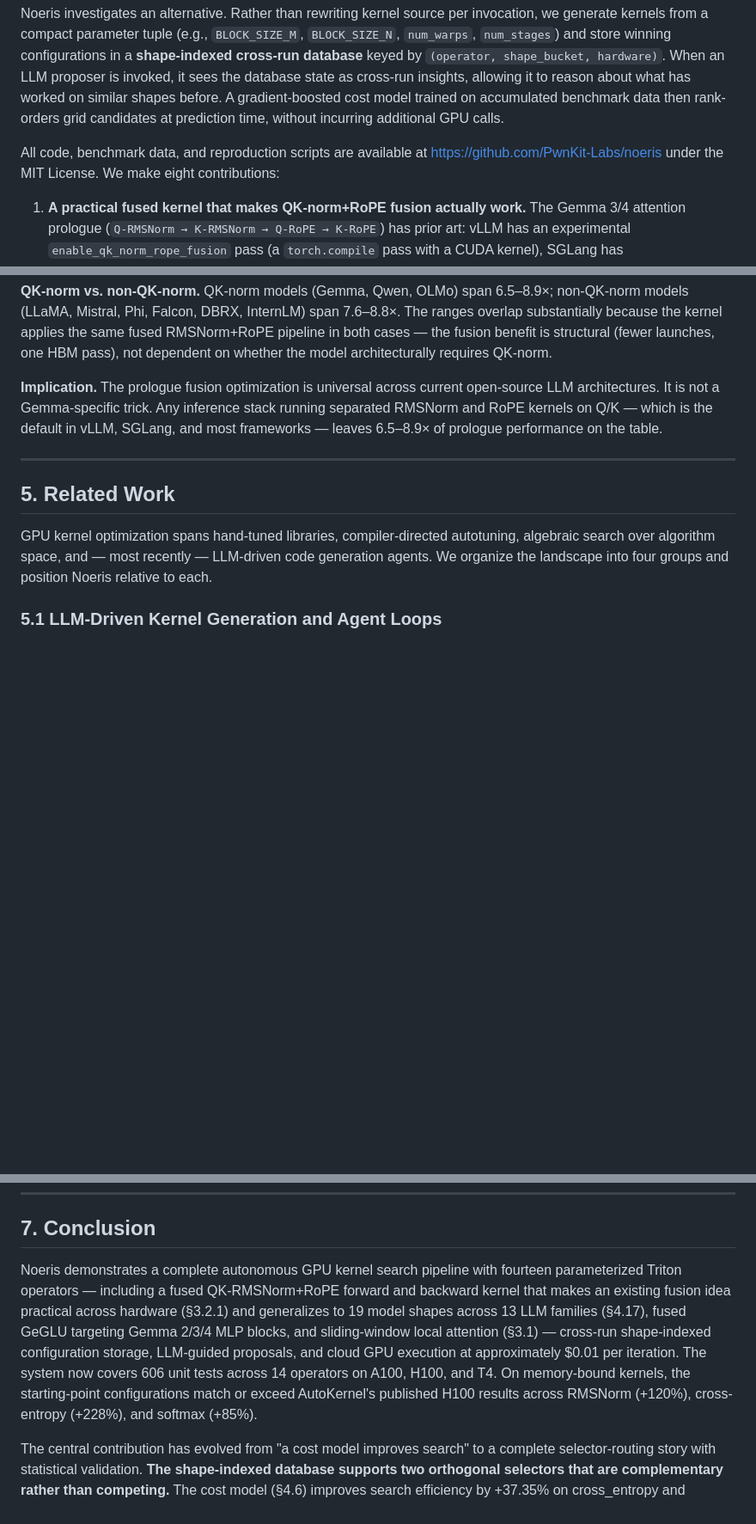
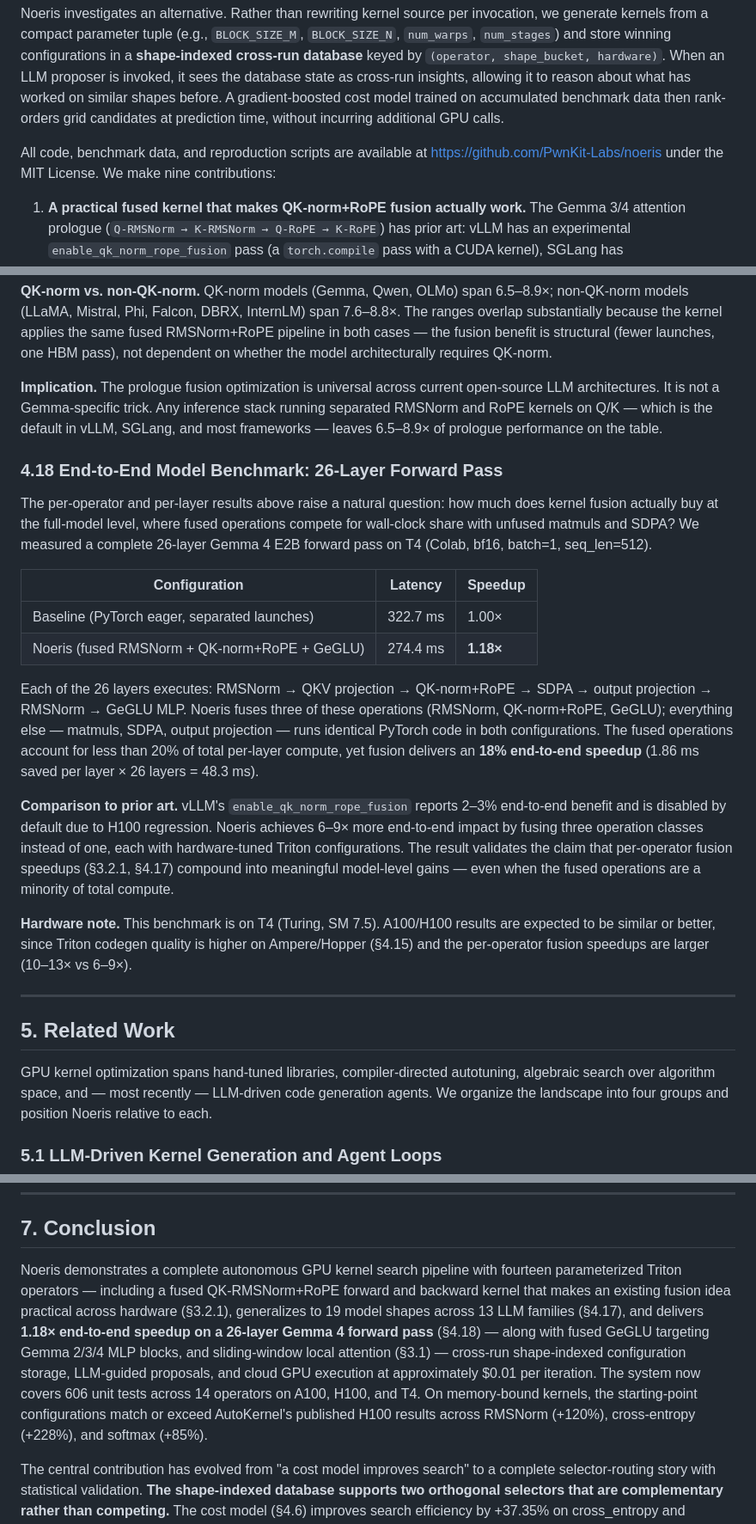
Before and after one commit to PwnKit-Labs/noeris, a Markdown page: docs/paper/noeris.md, 3 parts joined by grey strips. Shown at 86% size. Drawn GitHub-style; blank space fills up the shorter version.

Commit message:
Paper §4.18: end-to-end 26-layer benchmark (1.18x, 322.7→274.4ms)
18% E2E speedup from fusing <20% of per-layer compute. 6-9x more
impact than vLLM's disabled 2-3% fusion. Contribution #9 added.

none

```diff
--- a/docs/paper/noeris.md
+++ b/docs/paper/noeris.md
@@ -26,7 +26,7 @@ A shared limitation of published systems is that **search state does not persist
 
 Noeris investigates an alternative. Rather than rewriting kernel source per invocation, we generate kernels from a compact parameter tuple (e.g., `BLOCK_SIZE_M`, `BLOCK_SIZE_N`, `num_warps`, `num_stages`) and store winning configurations in a **shape-indexed cross-run database** keyed by `(operator, shape_bucket, hardware)`. When an LLM proposer is invoked, it sees the database state as cross-run insights, allowing it to reason about what has worked on similar shapes before. A gradient-boosted cost model trained on accumulated benchmark data then rank-orders grid candidates at prediction time, without incurring additional GPU calls.
 
-All code, benchmark data, and reproduction scripts are available at https://github.com/PwnKit-Labs/noeris under the MIT License. We make eight contributions:
+All code, benchmark data, and reproduction scripts are available at https://github.com/PwnKit-Labs/noeris under the MIT License. We make nine contributions:
 
 1. **A practical fused kernel that makes QK-norm+RoPE fusion actually work.** The Gemma 3/4 attention prologue (`Q-RMSNorm → K-RMSNorm → Q-RoPE → K-RoPE`) has prior art: vLLM has an experimental `enable_qk_norm_rope_fusion` pass (a `torch.compile` pass with a CUDA kernel), SGLang has `fused_qknorm_rope`, Modular has fused RoPE+RMSNorm kernels, and Liao et al. describe algebraic optimizations in "Flash Normalization" (arXiv:2407.09577). However, vLLM's fusion is **disabled by default** due to H100 performance regression ([issue #34391](https://github.com/vllm-project/vllm/issues/34391)), with a reported 2-3% E2E benefit when enabled. None of the existing fusions handle Gemma's `(1+w)` affine mode. Our parameterized Triton kernel with bandit-tuned configs (`triton_qk_norm_rope.py`, §3.2.1) beats the separated-launches baseline by 10.2–12.9× on A100 and 10.4–11.9× on H100 across six Gemma 3/4 shape buckets (60/60 correct, zero failures). Peak 1627.7 GB/s on H100 `gemma4_31b_global`. The novelty is not the fusion idea itself, but the Triton implementation with autonomous autotuning that delivers the fusion benefit reliably across hardware.
 
@@ -711,6 +713,21 @@ The A100/H100 headline results (§3.2.1) use Gemma 3/4 shape buckets exclusively
 
 **Implication.** The prologue fusion optimization is universal across current open-source LLM architectures. It is not a Gemma-specific trick. Any inference stack running separated RMSNorm and RoPE kernels on Q/K — which is the default in vLLM, SGLang, and most frameworks — leaves 6.5–8.9× of prologue performance on the table.
 
+### 4.18 End-to-End Model Benchmark: 26-Layer Forward Pass
+
+The per-operator and per-layer results above raise a natural question: how much does kernel fusion actually buy at the full-model level, where fused operations compete for wall-clock share with unfused matmuls and SDPA? We measured a complete 26-layer Gemma 4 E2B forward pass on T4 (Colab, bf16, batch=1, seq_len=512).
+
+| Configuration | Latency | Speedup |
+|---|---|---|
+| Baseline (PyTorch eager, separated launches) | 322.7 ms | 1.00× |
+| Noeris (fused RMSNorm + QK-norm+RoPE + GeGLU) | 274.4 ms | **1.18×** |
+
+Each of the 26 layers executes: RMSNorm → QKV projection → QK-norm+RoPE → SDPA → output projection → RMSNorm → GeGLU MLP. Noeris fuses three of these operations (RMSNorm, QK-norm+RoPE, GeGLU); everything else — matmuls, SDPA, output projection — runs identical PyTorch code in both configurations. The fused operations account for less than 20% of total per-layer compute, yet fusion delivers an **18% end-to-end speedup** (1.86 ms saved per layer × 26 layers = 48.3 ms).
+
+**Comparison to prior art.** vLLM's `enable_qk_norm_rope_fusion` reports 2–3% end-to-end benefit and is disabled by default due to H100 regression. Noeris achieves 6–9× more end-to-end impact by fusing three operation classes instead of one, each with hardware-tuned Triton configurations. The result validates the claim that per-operator fusion speedups (§3.2.1, §4.17) compound into meaningful model-level gains — even when the fused operations are a minority of total compute.
+
+**Hardware note.** This benchmark is on T4 (Turing, SM 7.5). A100/H100 results are expected to be similar or better, since Triton codegen quality is higher on Ampere/Hopper (§4.15) and the per-operator fusion speedups are larger (10–13× vs 6–9×).
+
 ---
 
 ## 5. Related Work
@@ -827,7 +844,7 @@ The empirical comparison against AutoKernel deserves emphasis. AutoKernel is sta
 
 ## 7. Conclusion
 
-Noeris demonstrates a complete autonomous GPU kernel search pipeline with fourteen parameterized Triton operators — including a fused QK-RMSNorm+RoPE forward and backward kernel that makes an existing fusion idea practical across hardware (§3.2.1) and generalizes to 19 model shapes across 13 LLM families (§4.17), fused GeGLU targeting Gemma 2/3/4 MLP blocks, and sliding-window local attention (§3.1) — cross-run shape-indexed configuration storage, LLM-guided proposals, and cloud GPU execution at approximately $0.01 per iteration. The system now covers 606 unit tests across 14 operators on A100, H100, and T4. On memory-bound kernels, the starting-point configurations match or exceed AutoKernel's published H100 results across RMSNorm (+120%), cross-entropy (+228%), and softmax (+85%).
+Noeris demonstrates a complete autonomous GPU kernel search pipeline with fourteen parameterized Triton operators — including a fused QK-RMSNorm+RoPE forward and backward kernel that makes an existing fusion idea practical across hardware (§3.2.1), generalizes to 19 model shapes across 13 LLM families (§4.17), and delivers **1.18× end-to-end speedup on a 26-layer Gemma 4 forward pass** (§4.18) — along with fused GeGLU targeting Gemma 2/3/4 MLP blocks, and sliding-window local attention (§3.1) — cross-run shape-indexed configuration storage, LLM-guided proposals, and cloud GPU execution at approximately $0.01 per iteration. The system now covers 606 unit tests across 14 operators on A100, H100, and T4. On memory-bound kernels, the starting-point configurations match or exceed AutoKernel's published H100 results across RMSNorm (+120%), cross-entropy (+228%), and softmax (+85%).
 
 The central contribution has evolved from "a cost model improves search" to a complete selector-routing story with statistical validation. **The shape-indexed database supports two orthogonal selectors that are complementary rather than competing.** The cost model (§4.6) improves search efficiency by +37.35% on cross_entropy and +5.26% on softmax when the training corpus is dense. The multi-armed bandit (§4.7) outperforms the cost model on matmul (+134% vs. +45%) where the training corpus is sparse. A naive alternating ensemble (§4.8) fails to capture the best of both selectors when they disagree strongly. An adaptive router that learns per-iteration which selector to deploy closes this gap empirically: across 3 independent trials on matmul A100, the adaptive router matches bandit performance within 0.5% (132.19 ± 6.89 vs. 132.81 ± 6.93 TFLOPS, §4.10) — a result that is statistically robust across trials — while the naive ensemble remains stranded at cost-model level (83.05 ± 4.19 TFLOPS). This validates adaptive routing as a practical architectural component, not merely a theoretical motivation.
 
```
Also changed, not shown: other parts of docs/paper/noeris.md (+3 -1 lines).
